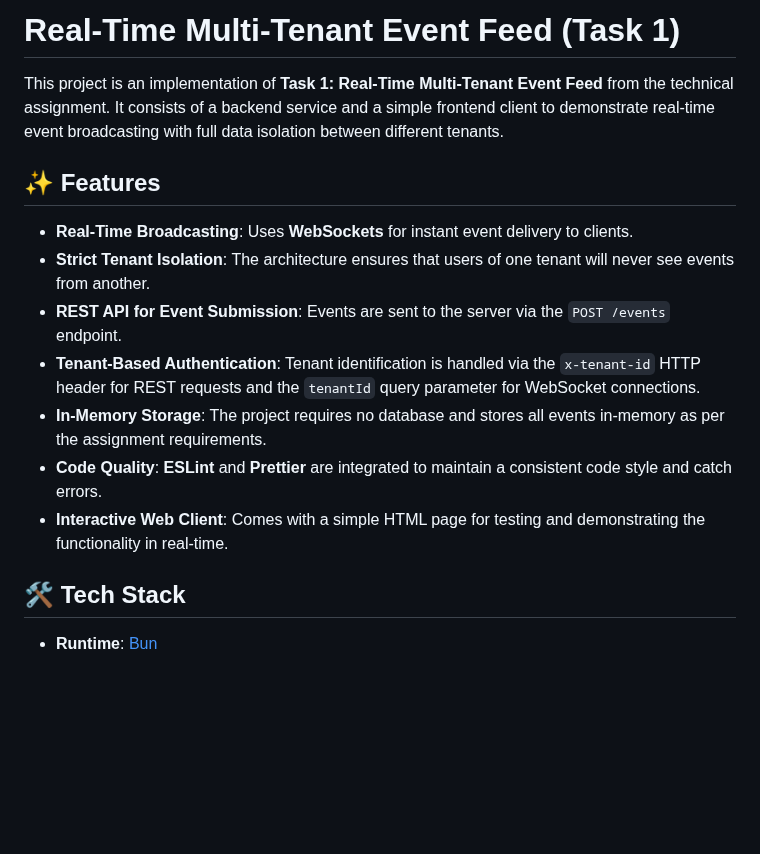
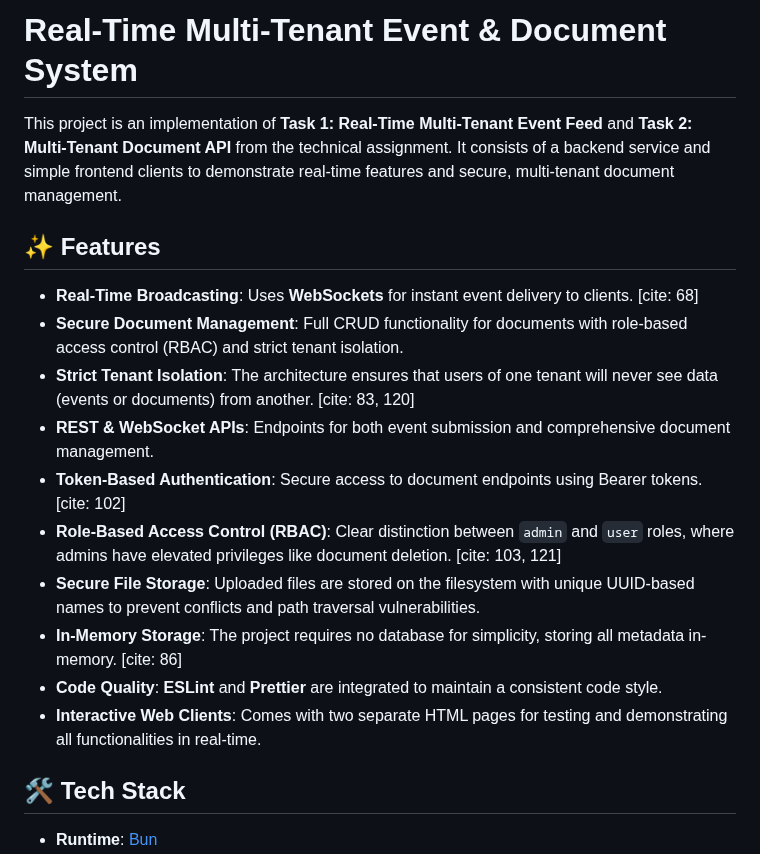
Before and after one commit to market-4-test/task-2-docs, a Markdown page: README.md, the part around one of its changes. Drawn GitHub-style; blank space fills up the shorter version.

```diff
--- a/README.md
+++ b/README.md
@@ -1,21 +1,19 @@
-# Real-Time Multi-Tenant Event Feed (Task 1)
+# Real-Time Multi-Tenant Event & Document System
 
-This project is an implementation of **Task 1: Real-Time Multi-Tenant Event Feed** from the technical assignment. It
-consists of a backend service and a simple frontend client to demonstrate real-time event broadcasting with full data
-isolation between different tenants.
+This project is an implementation of **Task 1: Real-Time Multi-Tenant Event Feed** and **Task 2: Multi-Tenant Document API** from the technical assignment. It consists of a backend service and simple frontend clients to demonstrate real-time features and secure, multi-tenant document management.
 
 ## ✨ Features
 
-- **Real-Time Broadcasting**: Uses **WebSockets** for instant event delivery to clients.
-- **Strict Tenant Isolation**: The architecture ensures that users of one tenant will never see events from another.
-- **REST API for Event Submission**: Events are sent to the server via the `POST /events` endpoint.
-- **Tenant-Based Authentication**: Tenant identification is handled via the `x-tenant-id` HTTP header for REST requests
-  and the `tenantId` query parameter for WebSocket connections.
-- **In-Memory Storage**: The project requires no database and stores all events in-memory as per the assignment
-  requirements.
-- **Code Quality**: **ESLint** and **Prettier** are integrated to maintain a consistent code style and catch errors.
-- **Interactive Web Client**: Comes with a simple HTML page for testing and demonstrating the functionality in
-  real-time.
+- **Real-Time Broadcasting**: Uses **WebSockets** for instant event delivery to clients. [cite: 68]
+- **Secure Document Management**: Full CRUD functionality for documents with role-based access control (RBAC) and strict tenant isolation.
+- **Strict Tenant Isolation**: The architecture ensures that users of one tenant will never see data (events or documents) from another. [cite: 83, 120]
+- **REST & WebSocket APIs**: Endpoints for both event submission and comprehensive document management.
+- **Token-Based Authentication**: Secure access to document endpoints using Bearer tokens. [cite: 102]
+- **Role-Based Access Control (RBAC)**: Clear distinction between `admin` and `user` roles, where admins have elevated privileges like document deletion. [cite: 103, 121]
+- **Secure File Storage**: Uploaded files are stored on the filesystem with unique UUID-based names to prevent conflicts and path traversal vulnerabilities.
+- **In-Memory Storage**: The project requires no database for simplicity, storing all metadata in-memory. [cite: 86]
+- **Code Quality**: **ESLint** and **Prettier** are integrated to maintain a consistent code style.
+- **Interactive Web Clients**: Comes with two separate HTML pages for testing and demonstrating all functionalities in real-time.
 
 ## 🛠️ Tech Stack
 
```
Also changed, not shown: other parts of README.md (+74 -105 lines).
